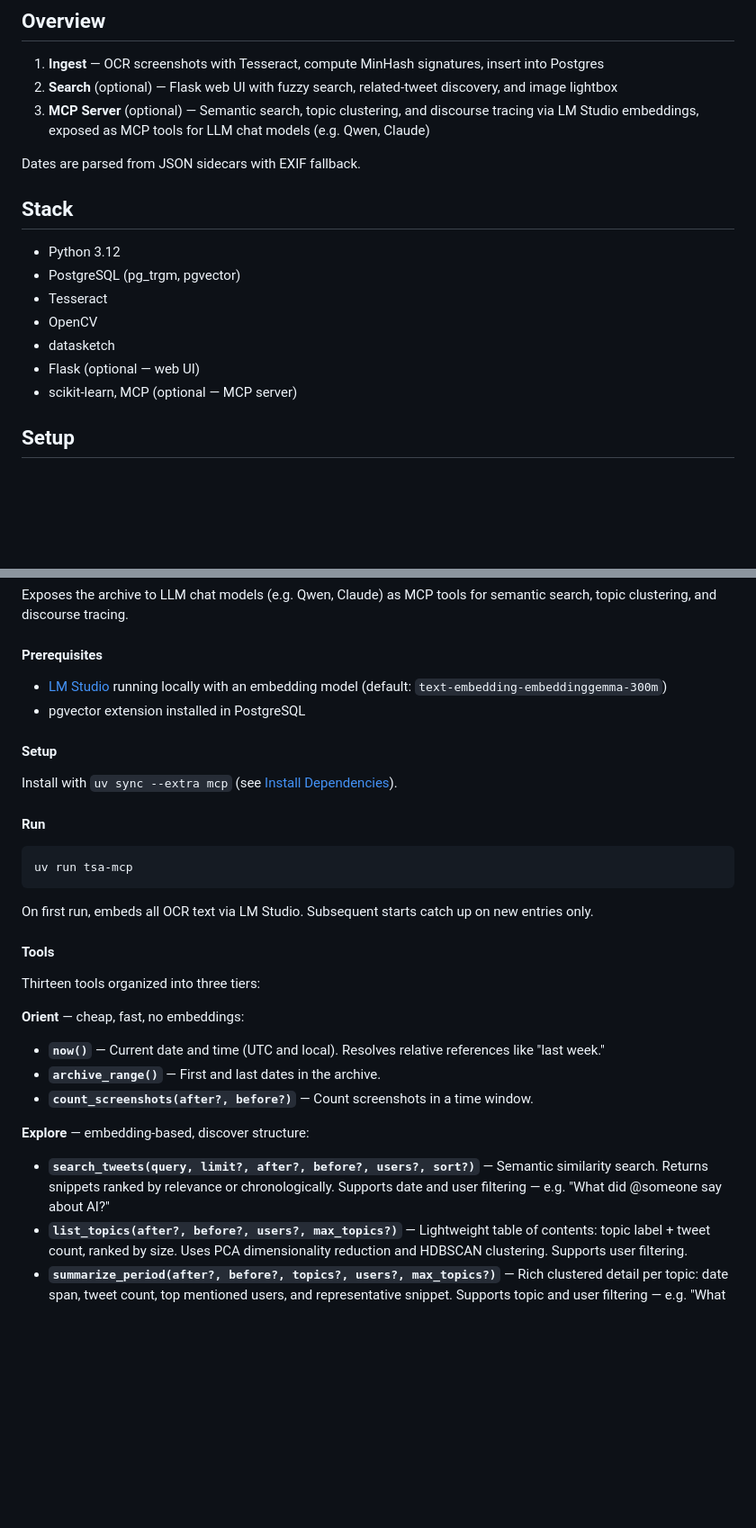
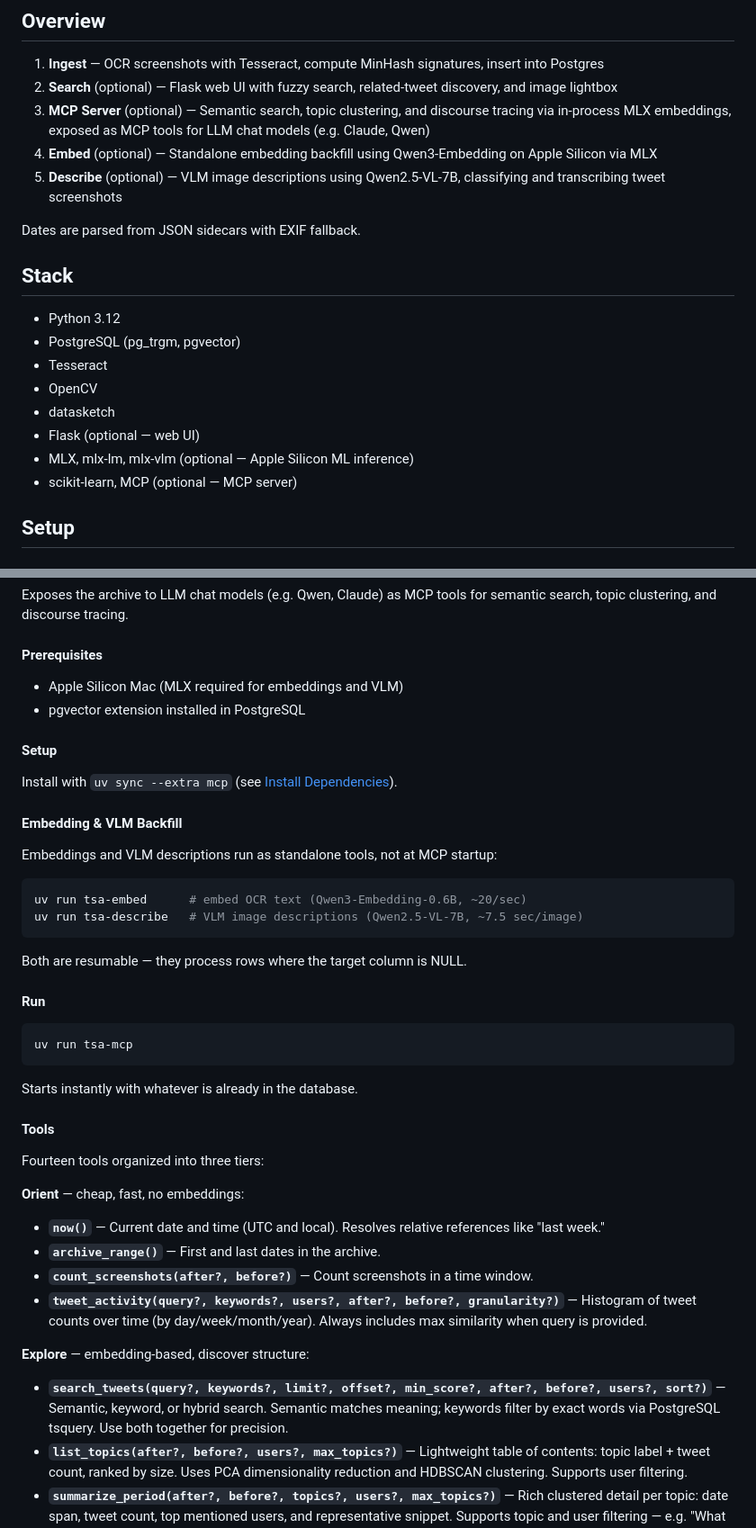
Before and after one commit to wjmallard/twitter-screenshot-search, a Markdown page: README.md, 2 parts joined by grey strips. Shown at 90% size. Drawn GitHub-style; blank space fills up the shorter version.

````diff
--- a/README.md
+++ b/README.md
@@ -6,7 +6,9 @@ Full-text search and topic discovery over a personal archive of Twitter screensh
 
 1. **Ingest** — OCR screenshots with Tesseract, compute MinHash signatures, insert into Postgres
 2. **Search** (optional) — Flask web UI with fuzzy search, related-tweet discovery, and image lightbox
-3. **MCP Server** (optional) — Semantic search, topic clustering, and discourse tracing via LM Studio embeddings, exposed as MCP tools for LLM chat models (e.g. Qwen, Claude)
+3. **MCP Server** (optional) — Semantic search, topic clustering, and discourse tracing via in-process MLX embeddings, exposed as MCP tools for LLM chat models (e.g. Claude, Qwen)
+4. **Embed** (optional) — Standalone embedding backfill using Qwen3-Embedding on Apple Silicon via MLX
+5. **Describe** (optional) — VLM image descriptions using Qwen2.5-VL-7B, classifying and transcribing tweet screenshots
 
 Dates are parsed from JSON sidecars with EXIF fallback.
 
@@ -18,6 +20,7 @@ Dates are parsed from JSON sidecars with EXIF fallback.
 - OpenCV
 - datasketch
 - Flask (optional — web UI)
+- MLX, mlx-lm, mlx-vlm (optional — Apple Silicon ML inference)
 - scikit-learn, MCP (optional — MCP server)
 
 ## Setup
@@ -97,12 +100,23 @@ Exposes the archive to LLM chat models (e.g. Qwen, Claude) as MCP tools for sema
 
 #### Prerequisites
 
-- [LM Studio](https://lmstudio.ai) running locally with an embedding model (default: `text-embedding-embeddinggemma-300m`)
+- Apple Silicon Mac (MLX required for embeddings and VLM)
 - pgvector extension installed in PostgreSQL
 
 #### Setup
 
 Install with `uv sync --extra mcp` (see [Install Dependencies](#install-dependencies)).
+
+#### Embedding & VLM Backfill
+
+Embeddings and VLM descriptions run as standalone tools, not at MCP startup:
+
+```bash
+uv run tsa-embed      # embed OCR text (Qwen3-Embedding-0.6B, ~20/sec)
+uv run tsa-describe   # VLM image descriptions (Qwen2.5-VL-7B, ~7.5 sec/image)
+```
+
+Both are resumable — they process rows where the target column is NULL.
 
 #### Run
 
@@ -110,19 +124,20 @@ Install with `uv sync --extra mcp` (see [Install Dependencies](#install-dependen
 uv run tsa-mcp
 ```
 
-On first run, embeds all OCR text via LM Studio. Subsequent starts catch up on new entries only.
+Starts instantly with whatever is already in the database.
 
 #### Tools
 
-Thirteen tools organized into three tiers:
+Fourteen tools organized into three tiers:
 
 **Orient** — cheap, fast, no embeddings:
 - **`now()`** — Current date and time (UTC and local). Resolves relative references like "last week."
 - **`archive_range()`** — First and last dates in the archive.
 - **`count_screenshots(after?, before?)`** — Count screenshots in a time window.
+- **`tweet_activity(query?, keywords?, users?, after?, before?, granularity?)`** — Histogram of tweet counts over time (by day/week/month/year). Always includes max similarity when query is provided.
 
 **Explore** — embedding-based, discover structure:
-- **`search_tweets(query, limit?, after?, before?, users?, sort?)`** — Semantic similarity search. Returns snippets ranked by relevance or chronologically. Supports date and user filtering — e.g. "What did @someone say about AI?"
+- **`search_tweets(query?, keywords?, limit?, offset?, min_score?, after?, before?, users?, sort?)`** — Semantic, keyword, or hybrid search. Semantic matches meaning; keywords filter by exact words via PostgreSQL tsquery. Use both together for precision.
 - **`list_topics(after?, before?, users?, max_topics?)`** — Lightweight table of contents: topic label + tweet count, ranked by size. Uses PCA dimensionality reduction and HDBSCAN clustering. Supports user filtering.
 - **`summarize_period(after?, before?, topics?, users?, max_topics?)`** — Rich clustered detail per topic: date span, tweet count, top mentioned users, and representative snippet. Supports topic and user filtering — e.g. "What was @someone talking about in March?" At least one of date range, topics, or users required.
 - **`top_users(query?, after?, before?, limit?)`** — Who appears most in tweets about a topic. Embed the query, fetch relevant tweets, aggregate mentioned users by count.
````
Also changed, not shown: other parts of README.md (+2 -2 lines).
